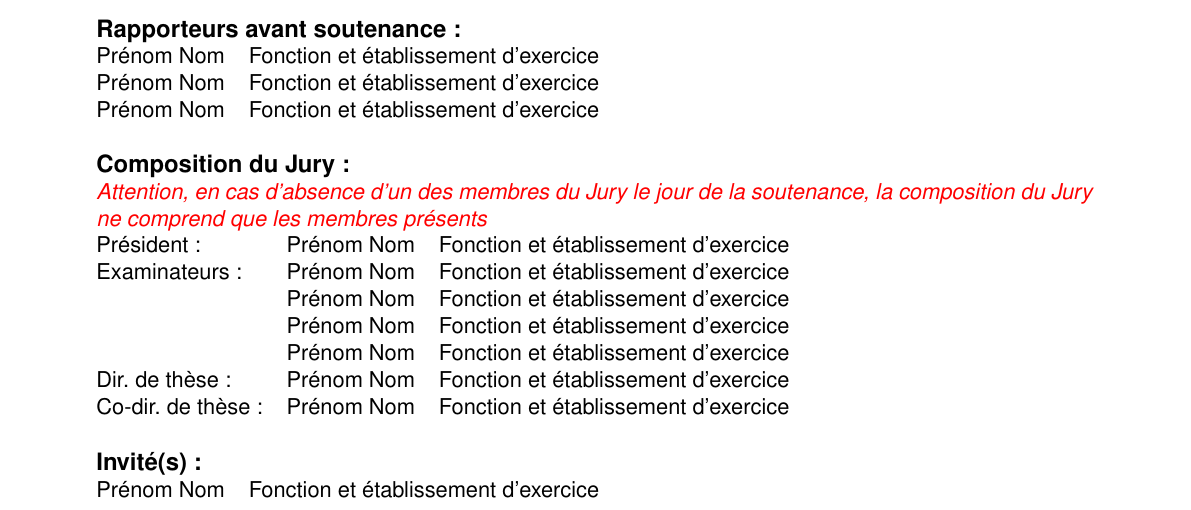
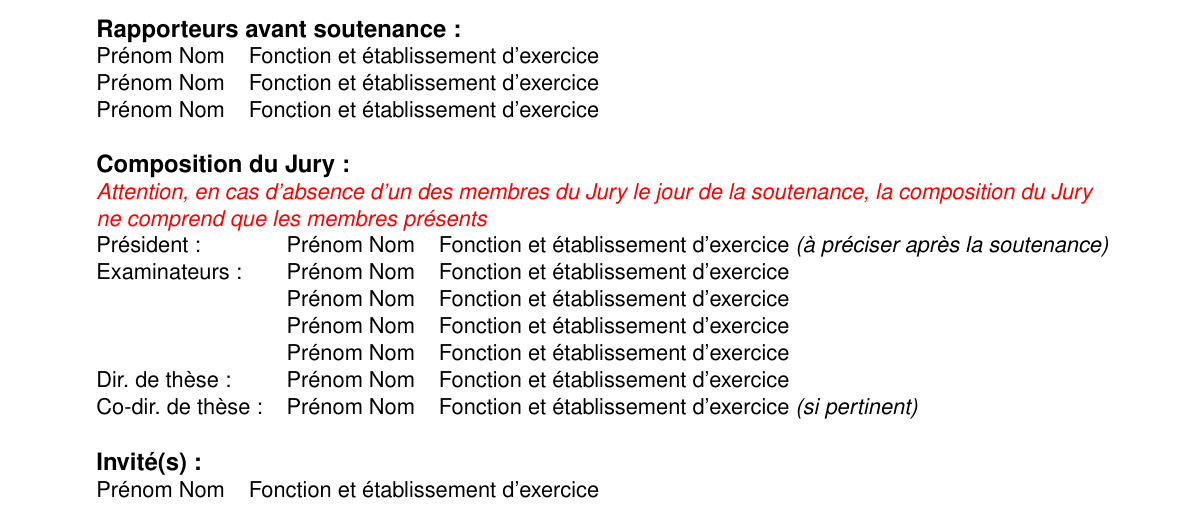
Before and after one commit to tremelow/JellyRoll, a LaTeX document (main.tex, which reads Couverture-these/pagedegarde.tex): part of page 1 of 28, cut so that both start at the same text. Compiled offline with pdfLaTeX.

Commit message:
Add details to jury

```diff
--- a/Couverture-these/pagedegarde.tex
+++ b/Couverture-these/pagedegarde.tex
@@ -78,13 +78,13 @@ Pr\'{e}nom Nom & Fonction et \'{e}tablissement d'exercice \\
 {\textcolor{red}{\textit{ne comprend que les membres pr\'{e}sents}}}\\
 \begin{tabular}{@{}lll}
 
-Pr\'{e}sident :        & Pr\'{e}nom Nom & Fonction et \'{e}tablissement d'exercice \\
+Pr\'{e}sident :        & Pr\'{e}nom Nom & Fonction et \'{e}tablissement d'exercice \textit{(à préciser après la soutenance)} \\
 Examinateurs :         & Pr\'{e}nom Nom & Fonction et \'{e}tablissement d'exercice \\
                        & Pr\'{e}nom Nom & Fonction et \'{e}tablissement d'exercice \\
                        & Pr\'{e}nom Nom & Fonction et \'{e}tablissement d'exercice \\
                        & Pr\'{e}nom Nom & Fonction et \'{e}tablissement d'exercice \\
 Dir. de th\`{e}se :    & Pr\'{e}nom Nom & Fonction et \'{e}tablissement d'exercice \\
-Co-dir. de th\`{e}se : & Pr\'{e}nom Nom & Fonction et \'{e}tablissement d'exercice \\
+Co-dir. de th\`{e}se : & Pr\'{e}nom Nom & Fonction et \'{e}tablissement d'exercice \textit{(si pertinent)} \\
 \end{tabular}
 
 \vspace{\baselineskip}
```
